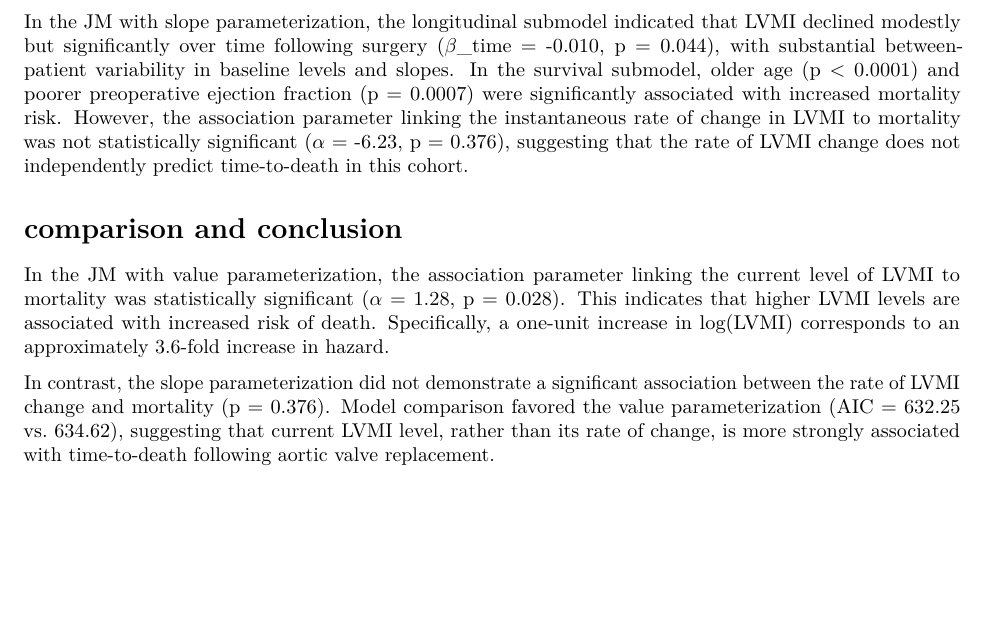
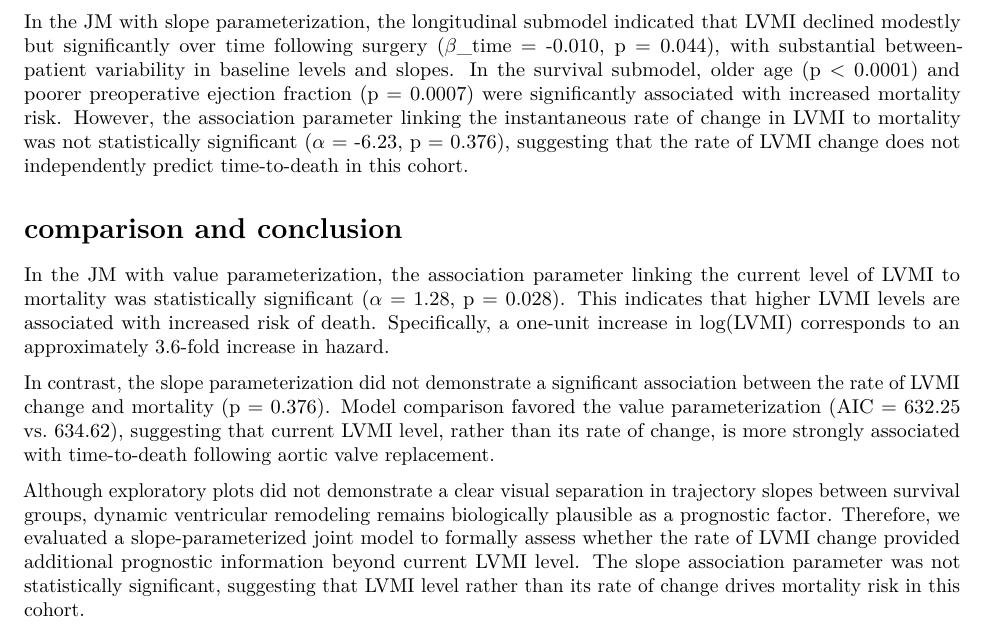
Before and after one commit to lliu006/W26_STAT293_FinalProject, an R Markdown document (STAT293_FinalProject_Modeling_PrimaryandExtension.Rmd): part of page 5 of 5, cut so that both start at the same text, the shorter picture padded with empty space. Rendered offline with R 4.5, knitr and Pandoc, then LaTeX, with nearby package versions; some code elsewhere in the file could not run offline.

Commit message:
Update STAT293_FinalProject_Modeling_PrimaryandExtension.Rmd

```diff
--- a/STAT293_FinalProject_Modeling_PrimaryandExtension.Rmd
+++ b/STAT293_FinalProject_Modeling_PrimaryandExtension.Rmd
@@ -218,3 +218,12 @@ association between the rate of LVMI change and mortality (p = 0.376). Model
 comparison favored the value parameterization (AIC = 632.25 vs. 634.62),
 suggesting that current LVMI level, rather than its rate of change, is more
 strongly associated with time-to-death following aortic valve replacement.
+
+Although exploratory plots did not demonstrate a clear visual separation in
+trajectory slopes between survival groups, dynamic ventricular remodeling
+remains biologically plausible as a prognostic factor. Therefore, we
+evaluated a slope-parameterized joint model to formally assess whether the
+rate of LVMI change provided additional prognostic information beyond current
+LVMI level. The slope association parameter was not statistically significant,
+suggesting that LVMI level rather than its rate of change drives mortality
+risk in this cohort.
```
